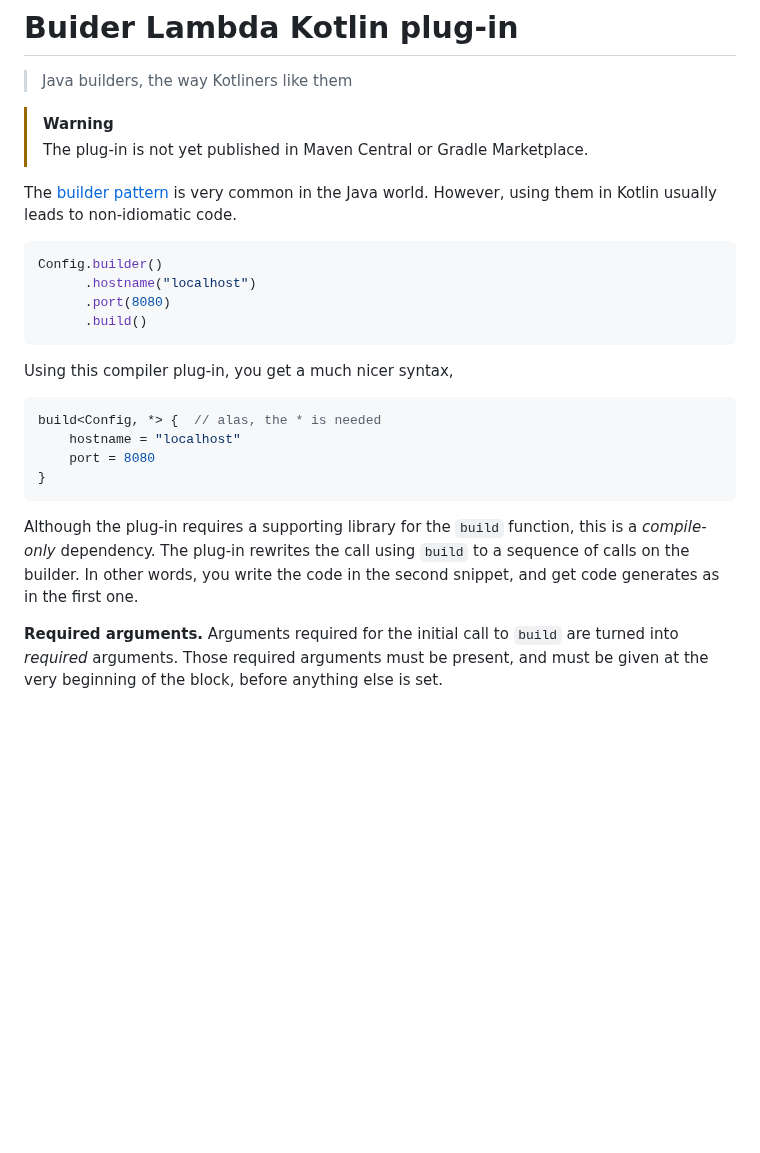
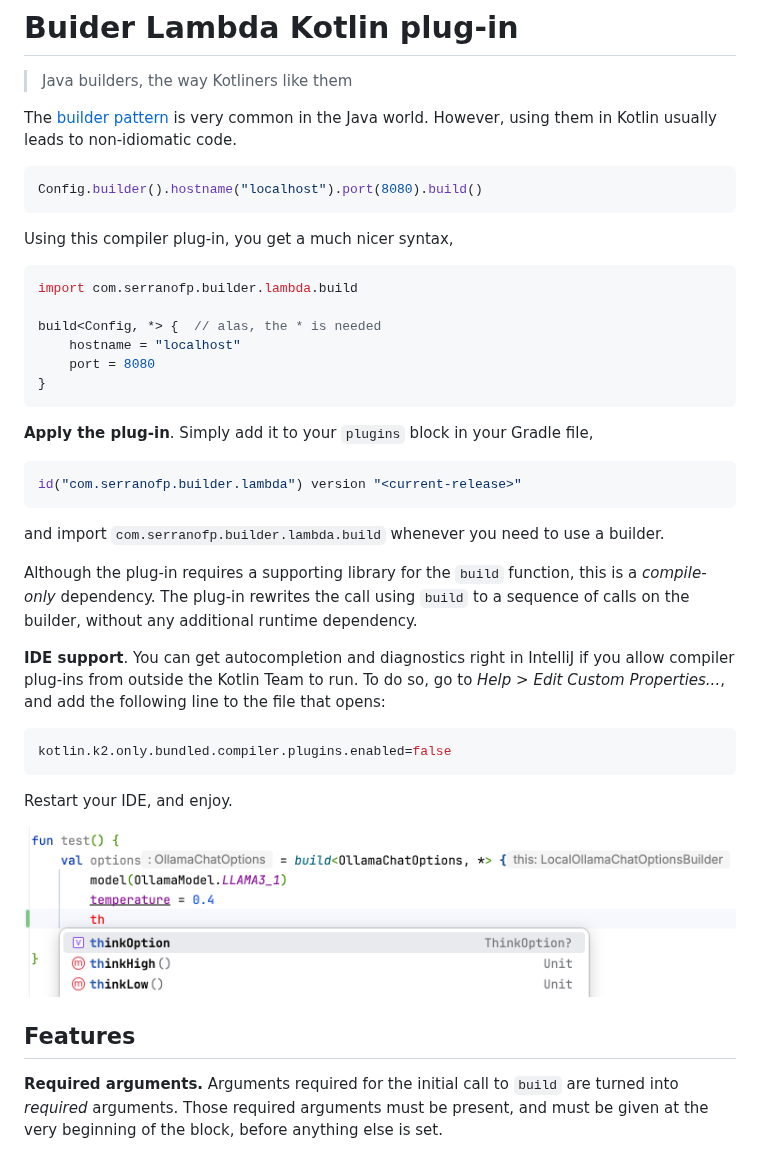
Before and after one commit to serras/builder-lambda, a Markdown page: README.md, the part around the change. Rendered like a GitHub page; pictures changed too: img/complete.png (added); blank space fills up the shorter version.

Commit message:
Improve README

````diff
--- a/README.md
+++ b/README.md
@@ -1,33 +1,53 @@
 # Buider Lambda Kotlin plug-in
 
 > Java builders, the way Kotliners like them
-
-> [!WARNING]
-> The plug-in is not yet published in Maven Central or Gradle Marketplace.
 
 The [builder pattern](https://projectlombok.org/features/Builder) is very common in the Java world.
 However, using them in Kotlin usually leads to non-idiomatic code.
 
 ```kotlin
-Config.builder()
-      .hostname("localhost")
-      .port(8080)
-      .build()
+Config.builder().hostname("localhost").port(8080).build()
 ```
 
 Using this compiler plug-in, you get a much nicer syntax,
 
 ```kotlin
+import com.serranofp.builder.lambda.build
+
 build<Config, *> {  // alas, the * is needed
     hostname = "localhost"
     port = 8080
 }
 ```
 
+**Apply the plug-in**.
+Simply add it to your `plugins` block in your Gradle file,
+
+```kotlin
+id("com.serranofp.builder.lambda") version "<current-release>"
+```
+
+and import `com.serranofp.builder.lambda.build` whenever you need to use a builder.
+
 Although the plug-in requires a supporting library for the `build` function,
 this is a _compile-only_ dependency. The plug-in rewrites the call using `build`
-to a sequence of calls on the builder. In other words, you write the code
-in the second snippet, and get code generates as in the first one.
+to a sequence of calls on the builder, without any additional runtime dependency.
+
+**IDE support**.
+You can get autocompletion and diagnostics right in IntelliJ
+if you allow compiler plug-ins from outside the Kotlin Team to run.
+To do so, go to _Help_ > _Edit Custom Properties..._, and add the following line
+to the file that opens:
+
+```properties
+kotlin.k2.only.bundled.compiler.plugins.enabled=false
+```
+
+Restart your IDE, and enjoy.
+
+![Completion with plug-in](img/complete.png)
+
+## Features
 
 **Required arguments.**
 Arguments required for the initial call to `build` are turned into _required_
````
Also changed, not shown: 1 other file.
